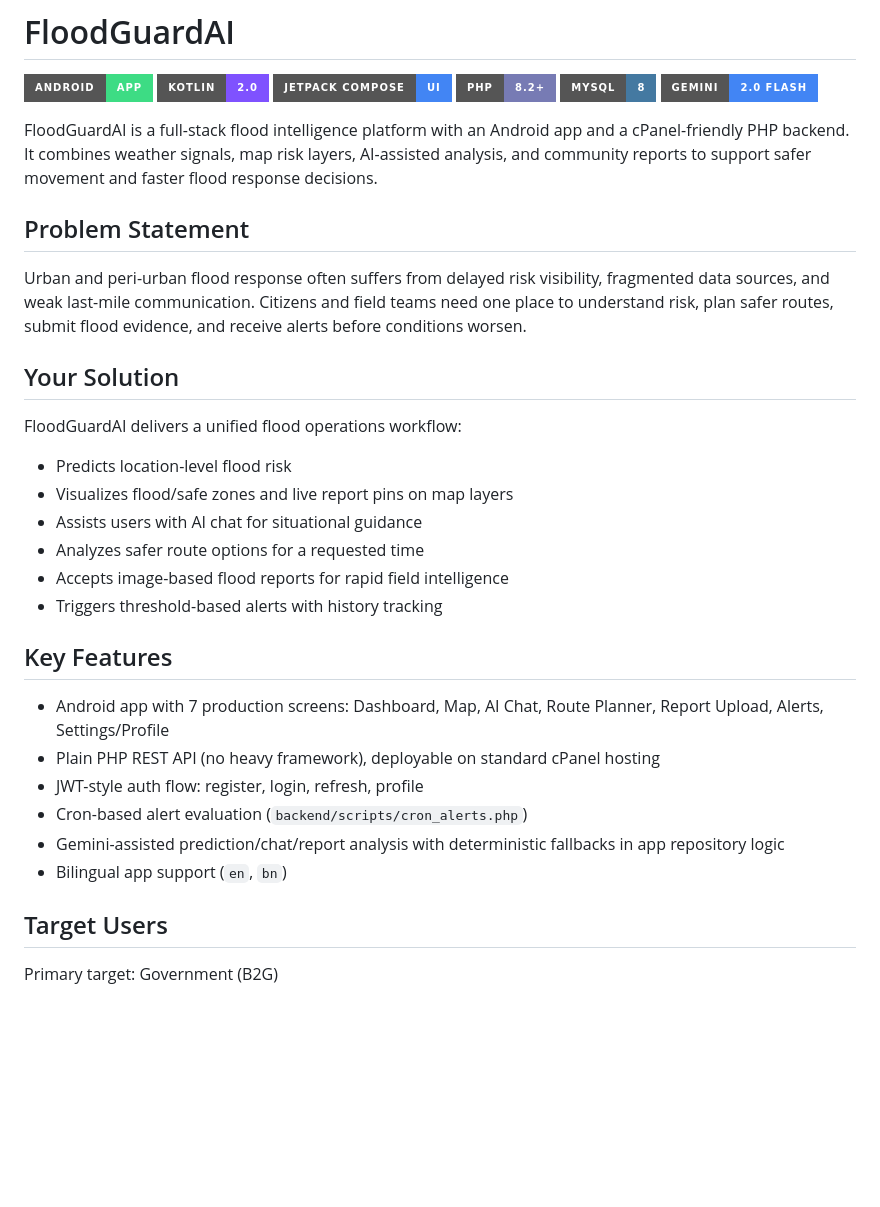
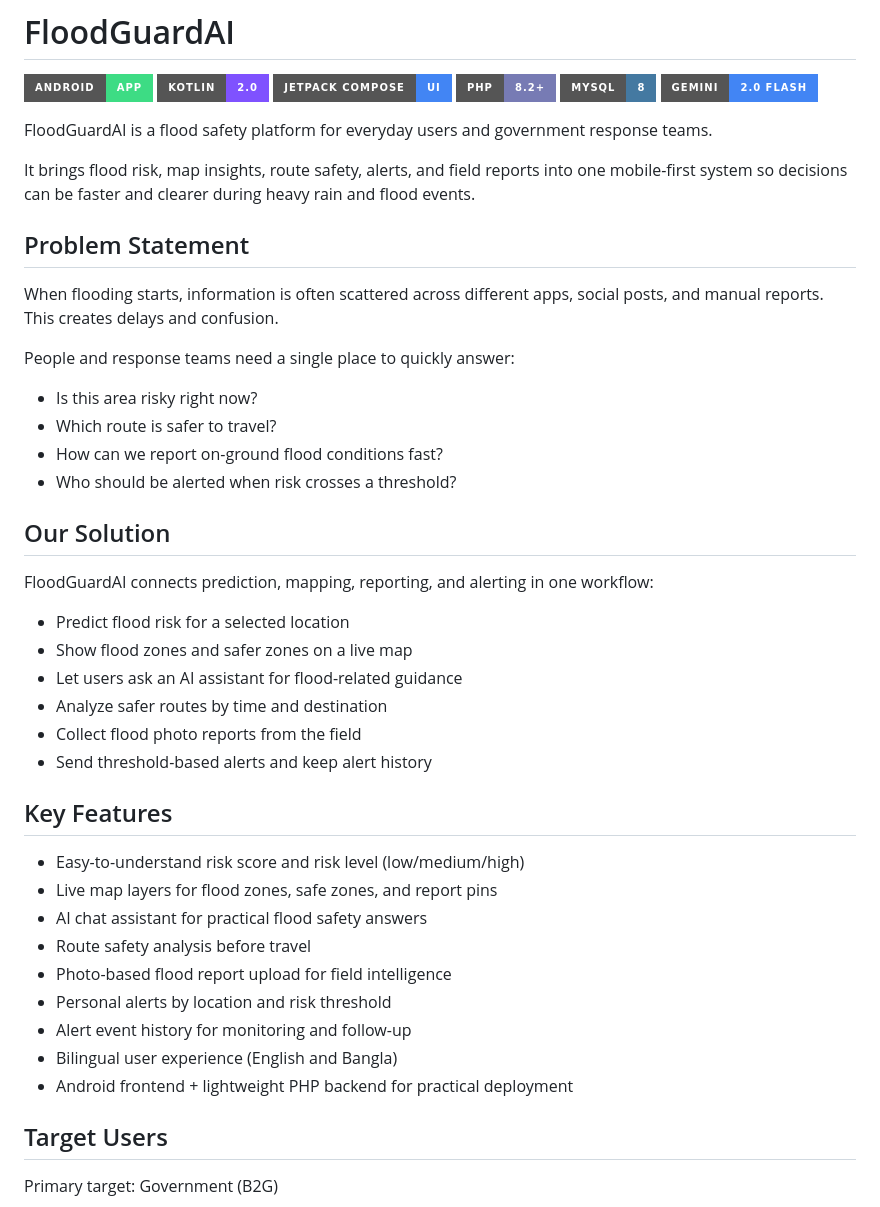
Before and after one commit to jubairmoaj/FloodGuardAI, a Markdown page: README.md, the part around the change. GitHub-like rendering; badges without logos; blank space fills up the shorter version.

Commit message:
docs: Revise README.md for clarity and detail on flood safety platform features and solutions

```diff
--- a/README.md
+++ b/README.md
@@ -7,27 +7,38 @@
 ![MySQL](https://img.shields.io/badge/MySQL-8-4479A1?style=for-the-badge&logo=mysql&logoColor=white)
 ![Gemini](https://img.shields.io/badge/Gemini-2.0%20Flash-4285F4?style=for-the-badge&logo=googlegemini&logoColor=white)
 
-FloodGuardAI is a full-stack flood intelligence platform with an Android app and a cPanel-friendly PHP backend. It combines weather signals, map risk layers, AI-assisted analysis, and community reports to support safer movement and faster flood response decisions.
+FloodGuardAI is a flood safety platform for everyday users and government response teams.
+
+It brings flood risk, map insights, route safety, alerts, and field reports into one mobile-first system so decisions can be faster and clearer during heavy rain and flood events.
 
 ## Problem Statement
-Urban and peri-urban flood response often suffers from delayed risk visibility, fragmented data sources, and weak last-mile communication. Citizens and field teams need one place to understand risk, plan safer routes, submit flood evidence, and receive alerts before conditions worsen.
+When flooding starts, information is often scattered across different apps, social posts, and manual reports. This creates delays and confusion.
 
-## Your Solution
-FloodGuardAI delivers a unified flood operations workflow:
-- Predicts location-level flood risk
-- Visualizes flood/safe zones and live report pins on map layers
-- Assists users with AI chat for situational guidance
-- Analyzes safer route options for a requested time
-- Accepts image-based flood reports for rapid field intelligence
-- Triggers threshold-based alerts with history tracking
+People and response teams need a single place to quickly answer:
+- Is this area risky right now?
+- Which route is safer to travel?
+- How can we report on-ground flood conditions fast?
+- Who should be alerted when risk crosses a threshold?
+
+## Our Solution
+FloodGuardAI connects prediction, mapping, reporting, and alerting in one workflow:
+- Predict flood risk for a selected location
+- Show flood zones and safer zones on a live map
+- Let users ask an AI assistant for flood-related guidance
+- Analyze safer routes by time and destination
+- Collect flood photo reports from the field
+- Send threshold-based alerts and keep alert history
 
 ## Key Features
-- Android app with 7 production screens: Dashboard, Map, AI Chat, Route Planner, Report Upload, Alerts, Settings/Profile
-- Plain PHP REST API (no heavy framework), deployable on standard cPanel hosting
-- JWT-style auth flow: register, login, refresh, profile
-- Cron-based alert evaluation (`backend/scripts/cron_alerts.php`)
-- Gemini-assisted prediction/chat/report analysis with deterministic fallbacks in app repository logic
-- Bilingual app support (`en`, `bn`)
+- Easy-to-understand risk score and risk level (low/medium/high)
+- Live map layers for flood zones, safe zones, and report pins
+- AI chat assistant for practical flood safety answers
+- Route safety analysis before travel
+- Photo-based flood report upload for field intelligence
+- Personal alerts by location and risk threshold
+- Alert event history for monitoring and follow-up
+- Bilingual user experience (English and Bangla)
+- Android frontend + lightweight PHP backend for practical deployment
 
 ## Target Users
 Primary target: Government (B2G)
```
